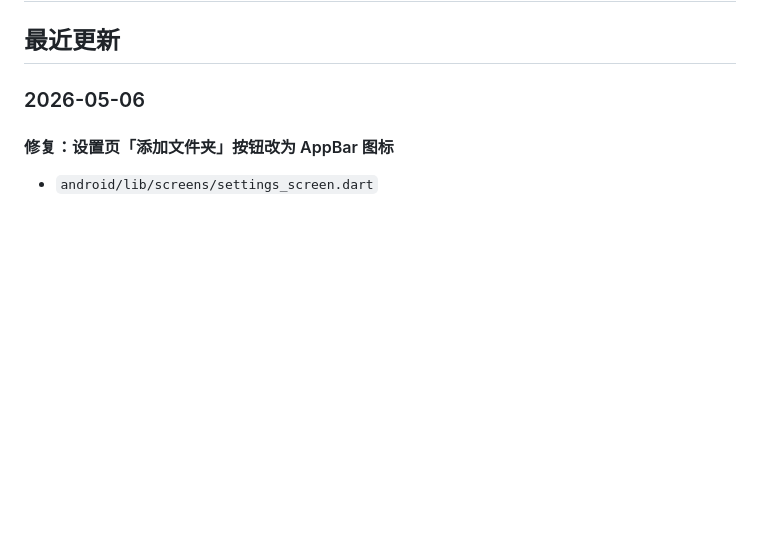
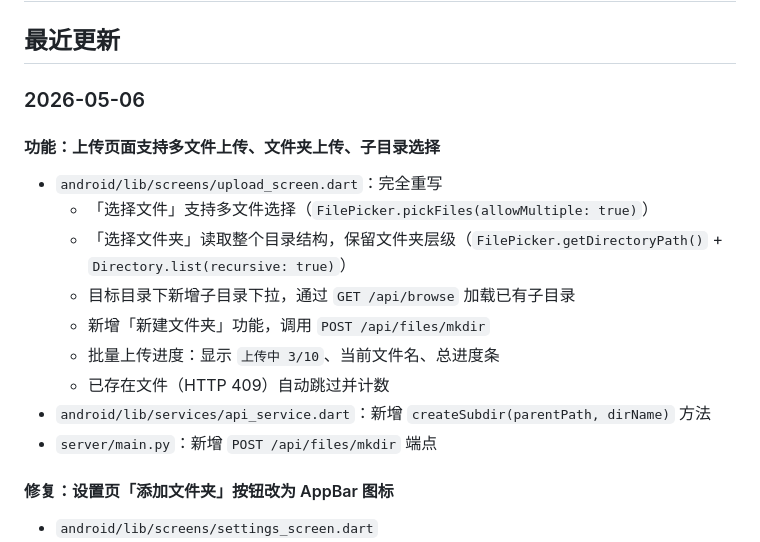
Before and after one commit to hq07/WiFi-File-Manager, a Markdown page: docs/开发文档.md, the part around the change. GitHub-like rendering; blank space fills up the shorter version.

Commit message:
文档：记录上传功能增强改动

```diff
--- a/docs/开发文档.md
+++ b/docs/开发文档.md
@@ -3,6 +3,17 @@
 ## 最近更新
 
 ### 2026-05-06
+
+#### 功能：上传页面支持多文件上传、文件夹上传、子目录选择
+- `android/lib/screens/upload_screen.dart`：完全重写
+  - 「选择文件」支持多文件选择（`FilePicker.pickFiles(allowMultiple: true)`）
+  - 「选择文件夹」读取整个目录结构，保留文件夹层级（`FilePicker.getDirectoryPath()` + `Directory.list(recursive: true)`）
+  - 目标目录下新增子目录下拉，通过 `GET /api/browse` 加载已有子目录
+  - 新增「新建文件夹」功能，调用 `POST /api/files/mkdir`
+  - 批量上传进度：显示 `上传中 3/10`、当前文件名、总进度条
+  - 已存在文件（HTTP 409）自动跳过并计数
+- `android/lib/services/api_service.dart`：新增 `createSubdir(parentPath, dirName)` 方法
+- `server/main.py`：新增 `POST /api/files/mkdir` 端点
 
 #### 修复：设置页「添加文件夹」按钮改为 AppBar 图标
 - `android/lib/screens/settings_screen.dart`
```
